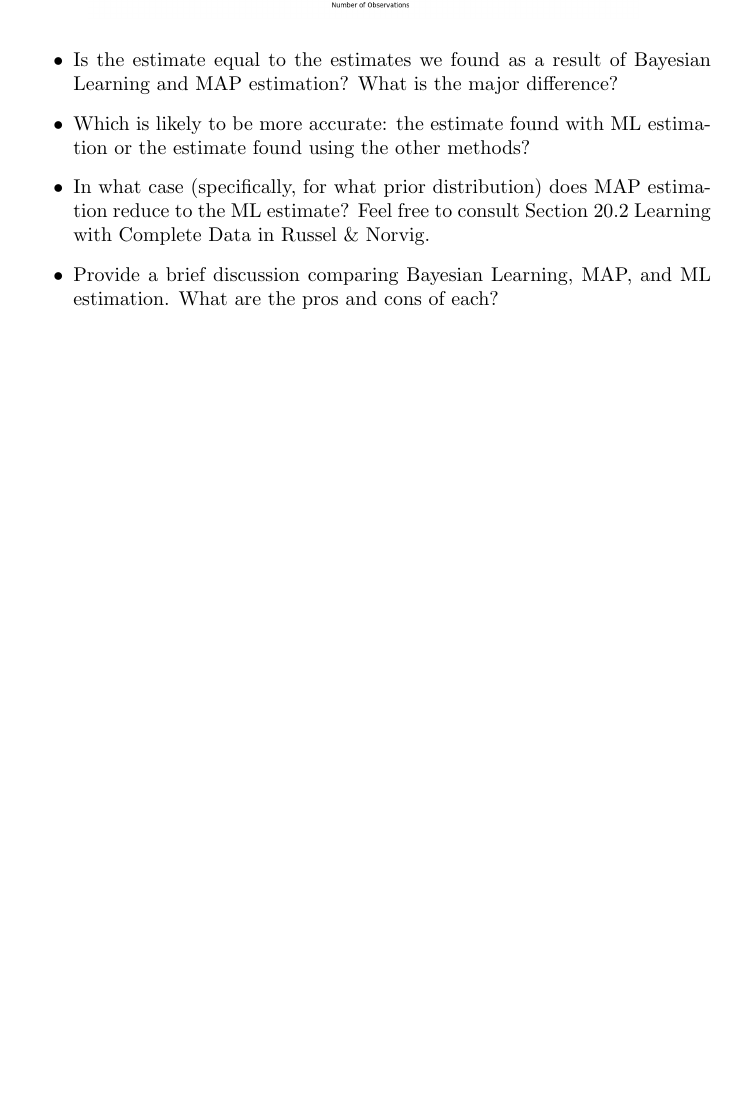
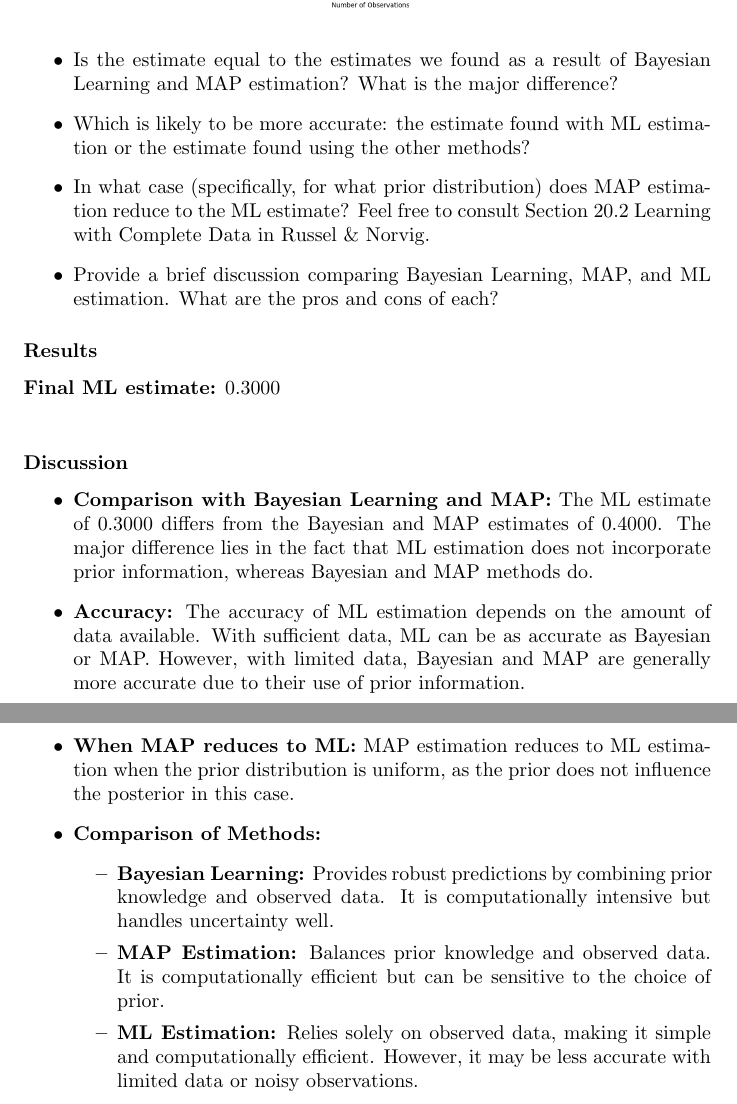
Before and after one commit to BBWorksB/Principles-and-Engineering-Applications-of-AI, a LaTeX problem sheet (Homework4/Report/mbaraka_hw4_report.tex): part of page 4 of 4 before the commit and two parts of pages 4 and 5 of 5 after it, the two joined at a grey line, cut so that both start at the same text, the shorter picture padded with empty space. Compiled offline with pdfLaTeX.

Commit message:
final submision

```diff
--- a/Homework4/Report/mbaraka_hw4_report.tex
+++ b/Homework4/Report/mbaraka_hw4_report.tex
@@ -82,5 +86,21 @@ by combining uncertinity but requires more computation.
     \item Provide a brief discussion comparing Bayesian Learning, MAP, and ML estimation. What are the pros and cons of each?
 \end{itemize}
 
+\subsubsection*{Results}
+\textbf{Final ML estimate:} 0.3000 \\
+
+\subsubsection*{Discussion}
+\begin{itemize}
+    \item \textbf{Comparison with Bayesian Learning and MAP:} The ML estimate of 0.3000 differs from the Bayesian and MAP estimates of 0.4000. The major difference lies in the fact that ML estimation does not incorporate prior information, whereas Bayesian and MAP methods do.
+    \item \textbf{Accuracy:} The accuracy of ML estimation depends on the amount of data available. With sufficient data, ML can be as accurate as Bayesian or MAP. However, with limited data, Bayesian and MAP are generally more accurate due to their use of prior information.
+    \item \textbf{When MAP reduces to ML:} MAP estimation reduces to ML estimation when the prior distribution is uniform, as the prior does not influence the posterior in this case.
+    \item \textbf{Comparison of Methods:}
+    \begin{itemize}
+        \item \textbf{Bayesian Learning:} Provides robust predictions by combining prior knowledge and observed data. It is computationally intensive but handles uncertainty well.
+        \item \textbf{MAP Estimation:} Balances prior knowledge and observed data. It is computationally efficient but can be sensitive to the choice of prior.
+        \item \textbf{ML Estimation:} Relies solely on observed data, making it simple and computationally efficient. However, it may be less accurate with limited data or noisy observations.
+    \end{itemize}
+\end{itemize}
+
 
 \end{document}
```
Also changed, not shown: Homework4/Report/mbaraka_hw4_report.pdf, Homework4/Report/mbaraka_hw4_report.tex (4 more changed lines), 6 other files.
